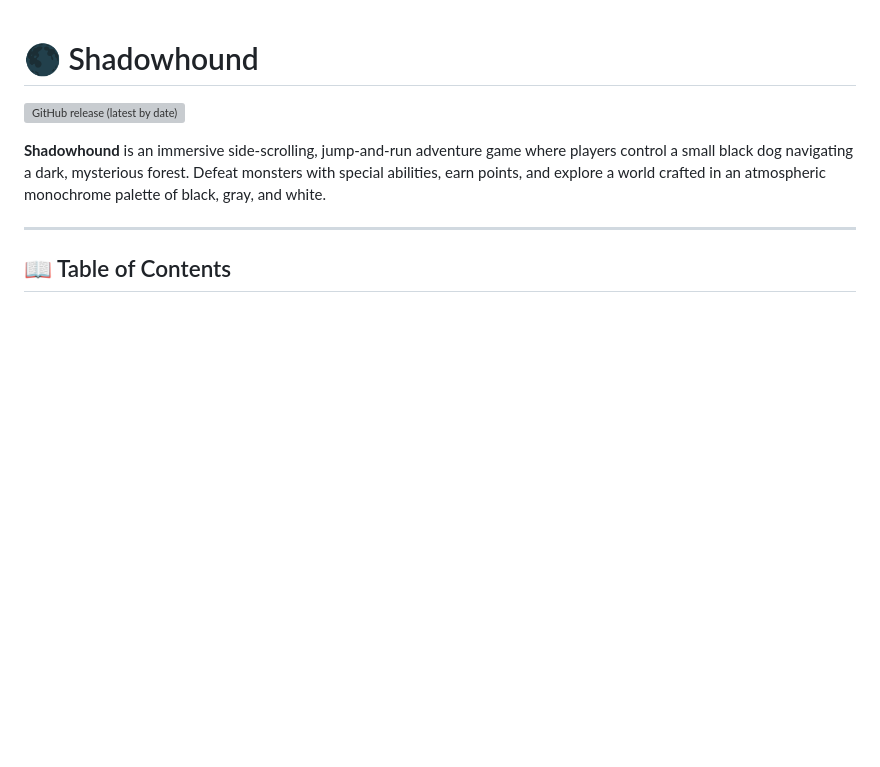
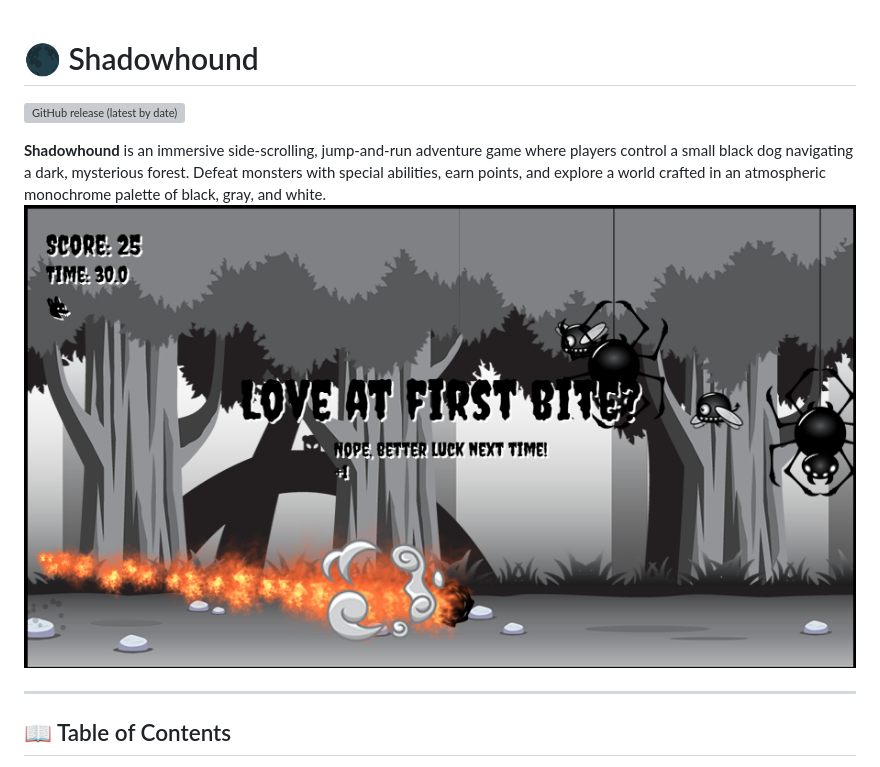
Before and after one commit to mariokreitz/Shadowhound, a Markdown page: README.md, the part around the change. Drawn GitHub-style; blank space fills up the shorter version; grey boxes are pictures that could not be loaded.

Commit message:
docs: add screenshot of the game to README

```diff
--- a/README.md
+++ b/README.md
@@ -3,6 +3,7 @@
 ![GitHub release (latest by date)](https://img.shields.io/github/v/release/mariokreitz/Shadowhound?label=version)
 
 **Shadowhound** is an immersive side-scrolling, jump-and-run adventure game where players control a small black dog navigating a dark, mysterious forest. Defeat monsters with special abilities, earn points, and explore a world crafted in an atmospheric monochrome palette of black, gray, and white.
+![screenshot](./screenshot.png)
 
 ---
 
```
